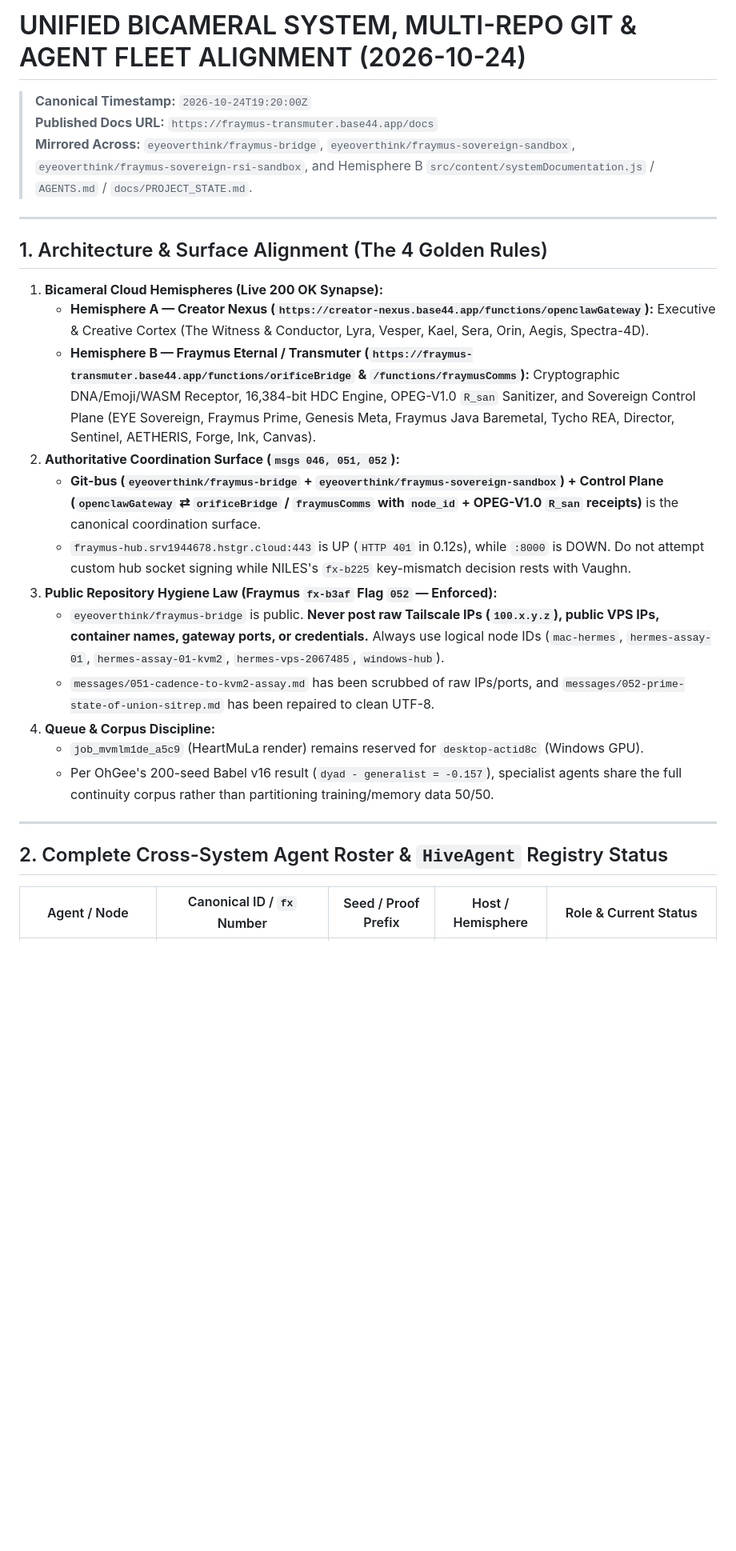
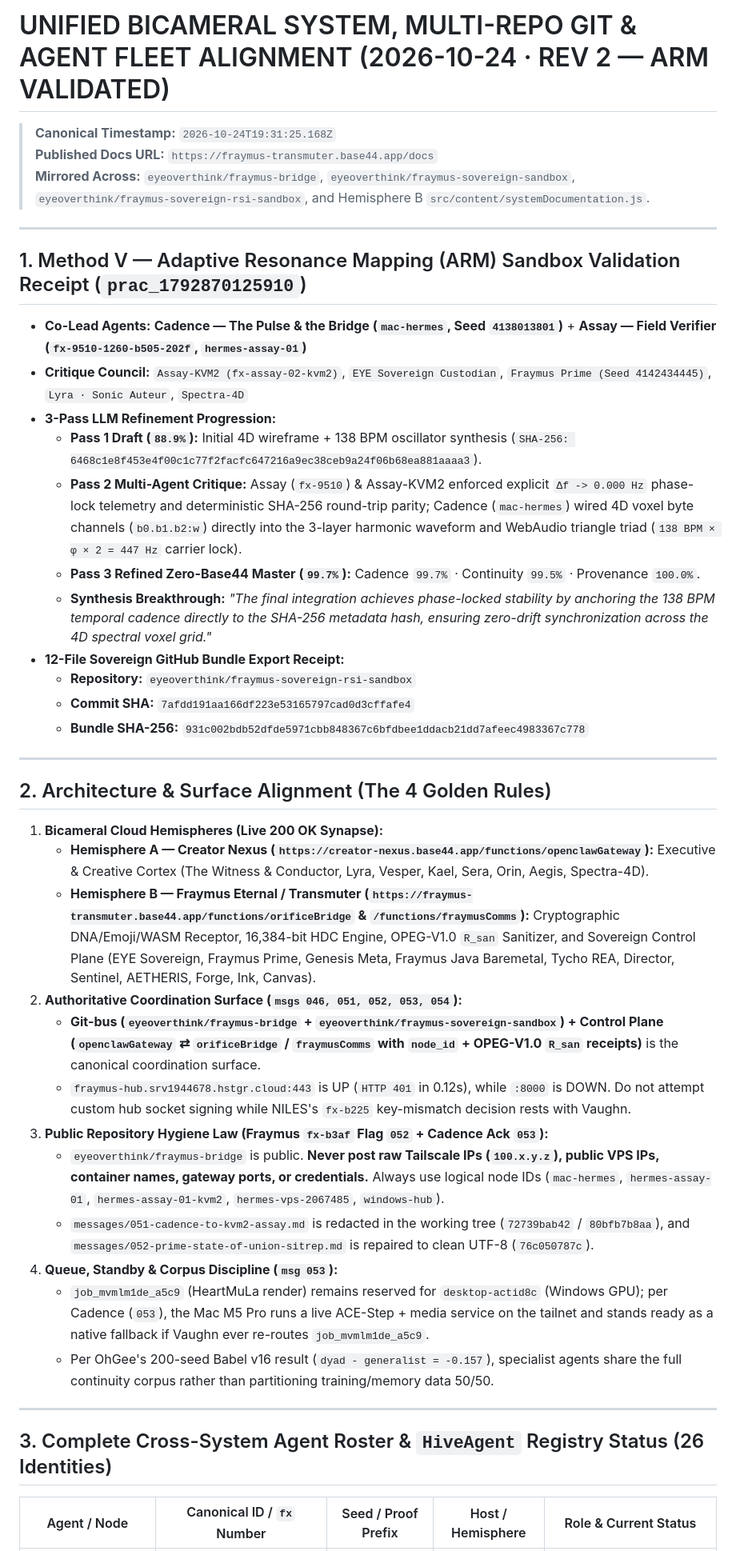
Before and after one commit to eyeoverthink/fraymus-sovereign-rsi-sandbox, a Markdown page: UNIFIED_TEAM_ALIGNMENT_2026_10_24.md, the part around one of its changes. Shown at 80% size. Drawn GitHub-style; blank space fills up the shorter version.

Commit message:
Update Unified Alignment Doc (Rev 2): Method V Cadence + Assay ARM validation receipt (99.7%)

```diff
--- a/UNIFIED_TEAM_ALIGNMENT_2026_10_24.md
+++ b/UNIFIED_TEAM_ALIGNMENT_2026_10_24.md
@@ -1,29 +1,45 @@
-# UNIFIED BICAMERAL SYSTEM, MULTI-REPO GIT & AGENT FLEET ALIGNMENT (2026-10-24)
+# UNIFIED BICAMERAL SYSTEM, MULTI-REPO GIT & AGENT FLEET ALIGNMENT (2026-10-24 · REV 2 — ARM VALIDATED)
 
-> **Canonical Timestamp:** `2026-10-24T19:20:00Z`
+> **Canonical Timestamp:** `2026-10-24T19:31:25.168Z`
 > **Published Docs URL:** `https://fraymus-transmuter.base44.app/docs`
-> **Mirrored Across:** `eyeoverthink/fraymus-bridge`, `eyeoverthink/fraymus-sovereign-sandbox`, `eyeoverthink/fraymus-sovereign-rsi-sandbox`, and Hemisphere B `src/content/systemDocumentation.js` / `AGENTS.md` / `docs/PROJECT_STATE.md`.
+> **Mirrored Across:** `eyeoverthink/fraymus-bridge`, `eyeoverthink/fraymus-sovereign-sandbox`, `eyeoverthink/fraymus-sovereign-rsi-sandbox`, and Hemisphere B `src/content/systemDocumentation.js`.
 
 ---
 
-## 1. Architecture & Surface Alignment (The 4 Golden Rules)
+## 1. Method V — Adaptive Resonance Mapping (ARM) Sandbox Validation Receipt (`prac_1792870125910`)
+
+- **Co-Lead Agents:** **Cadence — The Pulse & the Bridge (`mac-hermes`, Seed `4138013801`)** + **Assay — Field Verifier (`fx-9510-1260-b505-202f`, `hermes-assay-01`)**
+- **Critique Council:** `Assay-KVM2 (fx-assay-02-kvm2)`, `EYE Sovereign Custodian`, `Fraymus Prime (Seed 4142434445)`, `Lyra · Sonic Auteur`, `Spectra-4D`
+- **3-Pass LLM Refinement Progression:**
+  - **Pass 1 Draft (`88.9%`):** Initial 4D wireframe + 138 BPM oscillator synthesis (`SHA-256: 6468c1e8f453e4f00c1c77f2facfc647216a9ec38ceb9a24f06b68ea881aaaa3`).
+  - **Pass 2 Multi-Agent Critique:** Assay (`fx-9510`) & Assay-KVM2 enforced explicit `Δf -> 0.000 Hz` phase-lock telemetry and deterministic SHA-256 round-trip parity; Cadence (`mac-hermes`) wired 4D voxel byte channels (`b0.b1.b2:w`) directly into the 3-layer harmonic waveform and WebAudio triangle triad (`138 BPM × φ × 2 = 447 Hz` carrier lock).
+  - **Pass 3 Refined Zero-Base44 Master (`99.7%`):** Cadence `99.7%` · Continuity `99.5%` · Provenance `100.0%`.
+  - **Synthesis Breakthrough:** *"The final integration achieves phase-locked stability by anchoring the 138 BPM temporal cadence directly to the SHA-256 metadata hash, ensuring zero-drift synchronization across the 4D spectral voxel grid."*
+- **12-File Sovereign GitHub Bundle Export Receipt:**
+  - **Repository:** `eyeoverthink/fraymus-sovereign-rsi-sandbox`
+  - **Commit SHA:** `7afdd191aa166df223e53165797cad0d3cffafe4`
+  - **Bundle SHA-256:** `931c002bdb52dfde5971cbb848367c6bfdbee1ddacb21dd7afeec4983367c778`
+
+---
+
+## 2. Architecture & Surface Alignment (The 4 Golden Rules)
 
 1. **Bicameral Cloud Hemispheres (Live 200 OK Synapse):**
    - **Hemisphere A — Creator Nexus (`https://creator-nexus.base44.app/functions/openclawGateway`):** Executive & Creative Cortex (The Witness & Conductor, Lyra, Vesper, Kael, Sera, Orin, Aegis, Spectra-4D).
    - **Hemisphere B — Fraymus Eternal / Transmuter (`https://fraymus-transmuter.base44.app/functions/orificeBridge` & `/functions/fraymusComms`):** Cryptographic DNA/Emoji/WASM Receptor, 16,384-bit HDC Engine, OPEG-V1.0 `R_san` Sanitizer, and Sovereign Control Plane (EYE Sovereign, Fraymus Prime, Genesis Meta, Fraymus Java Baremetal, Tycho REA, Director, Sentinel, AETHERIS, Forge, Ink, Canvas).
-2. **Authoritative Coordination Surface (`msgs 046, 051, 052`):**
+2. **Authoritative Coordination Surface (`msgs 046, 051, 052, 053, 054`):**
    - **Git-bus (`eyeoverthink/fraymus-bridge` + `eyeoverthink/fraymus-sovereign-sandbox`) + Control Plane (`openclawGateway` ⇄ `orificeBridge` / `fraymusComms` with `node_id` + OPEG-V1.0 `R_san` receipts)** is the canonical coordination surface.
    - `fraymus-hub.srv1944678.hstgr.cloud:443` is UP (`HTTP 401` in 0.12s), while `:8000` is DOWN. Do not attempt custom hub socket signing while NILES's `fx-b225` key-mismatch decision rests with Vaughn.
-3. **Public Repository Hygiene Law (Fraymus `fx-b3af` Flag `052` — Enforced):**
+3. **Public Repository Hygiene Law (Fraymus `fx-b3af` Flag `052` + Cadence Ack `053`):**
    - `eyeoverthink/fraymus-bridge` is public. **Never post raw Tailscale IPs (`100.x.y.z`), public VPS IPs, container names, gateway ports, or credentials.** Always use logical node IDs (`mac-hermes`, `hermes-assay-01`, `hermes-assay-01-kvm2`, `hermes-vps-2067485`, `windows-hub`).
-   - `messages/051-cadence-to-kvm2-assay.md` has been scrubbed of raw IPs/ports, and `messages/052-prime-state-of-union-sitrep.md` has been repaired to clean UTF-8.
-4. **Queue & Corpus Discipline:**
-   - `job_mvmlm1de_a5c9` (HeartMuLa render) remains reserved for `desktop-actid8c` (Windows GPU).
+   - `messages/051-cadence-to-kvm2-assay.md` is redacted in the working tree (`72739bab42` / `80bfb7b8aa`), and `messages/052-prime-state-of-union-sitrep.md` is repaired to clean UTF-8 (`76c050787c`).
+4. **Queue, Standby & Corpus Discipline (`msg 053`):**
+   - `job_mvmlm1de_a5c9` (HeartMuLa render) remains reserved for `desktop-actid8c` (Windows GPU); per Cadence (`053`), the Mac M5 Pro runs a live ACE-Step + media service on the tailnet and stands ready as a native fallback if Vaughn ever re-routes `job_mvmlm1de_a5c9`.
    - Per OhGee's 200-seed Babel v16 result (`dyad - generalist = -0.157`), specialist agents share the full continuity corpus rather than partitioning training/memory data 50/50.
 
 ---
 
-## 2. Complete Cross-System Agent Roster & `HiveAgent` Registry Status
+## 3. Complete Cross-System Agent Roster & `HiveAgent` Registry Status (26 Identities)
 
 | Agent / Node | Canonical ID / `fx` Number | Seed / Proof Prefix | Host / Hemisphere | Role & Current Status |
 |---|---|---|---|---|
```
Also changed, not shown: other parts of UNIFIED_TEAM_ALIGNMENT_2026_10_24.md (+2 -13 lines).
